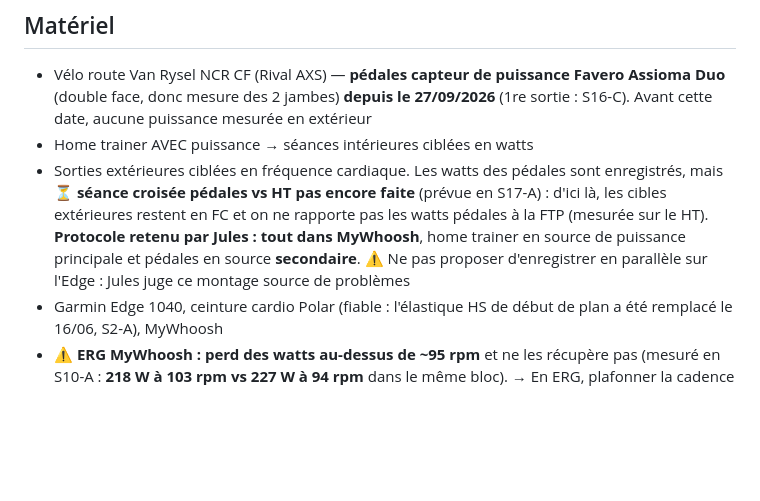
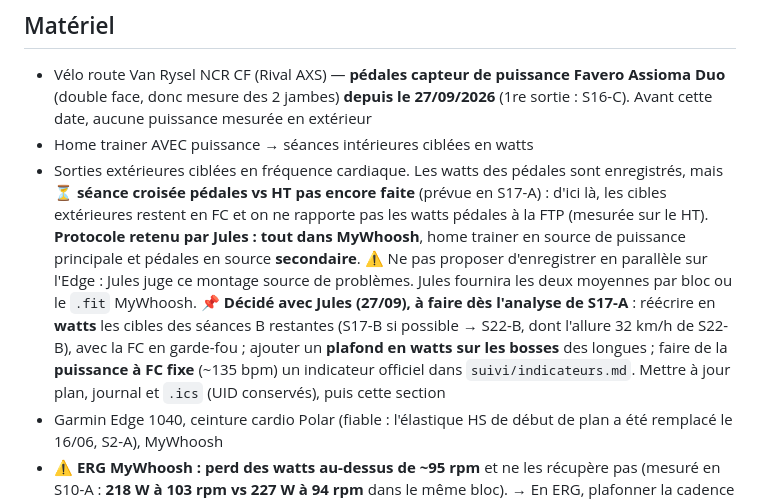
Before and after one commit to Skycryck/plan-entrainement, a Markdown page: CLAUDE.md, the part around the change. Rendered like a GitHub page; blank space fills up the shorter version.

Commit message:
CLAUDE.md : consigner le passage aux watts prevu apres S17-A
Decide avec Jules : une fois la seance croisee analysee, cibles des
seances B en watts (FC en garde-fou), plafond watts sur les bosses des
longues, puissance a FC fixe en indicateur officiel.

Co-Authored-By: Claude Opus 5.5 <noreply@anthropic.com>

```diff
--- a/CLAUDE.md
+++ b/CLAUDE.md
@@ -22,7 +22,13 @@ de 24 semaines (8 juin → 22 novembre 2026). Lis ce fichier en premier.
   cibles extérieures restent en FC et on ne rapporte pas les watts pédales à la FTP (mesurée
   sur le HT). **Protocole retenu par Jules : tout dans MyWhoosh**, home trainer en source de
   puissance principale et pédales en source **secondaire**. ⚠️ Ne pas proposer d'enregistrer
-  en parallèle sur l'Edge : Jules juge ce montage source de problèmes
+  en parallèle sur l'Edge : Jules juge ce montage source de problèmes. Jules fournira les deux
+  moyennes par bloc ou le `.fit` MyWhoosh.
+  📌 **Décidé avec Jules (27/09), à faire dès l'analyse de S17-A** : réécrire en **watts** les
+  cibles des séances B restantes (S17-B si possible → S22-B, dont l'allure 32 km/h de S22-B),
+  avec la FC en garde-fou ; ajouter un **plafond en watts sur les bosses** des longues ; faire
+  de la **puissance à FC fixe** (~135 bpm) un indicateur officiel dans `suivi/indicateurs.md`.
+  Mettre à jour plan, journal et `.ics` (UID conservés), puis cette section
 - Garmin Edge 1040, ceinture cardio Polar (fiable : l'élastique HS de début de plan a été
   remplacé le 16/06, S2-A), MyWhoosh
 - ⚠️ **ERG MyWhoosh : perd des watts au-dessus de ~95 rpm** et ne les récupère pas
```
